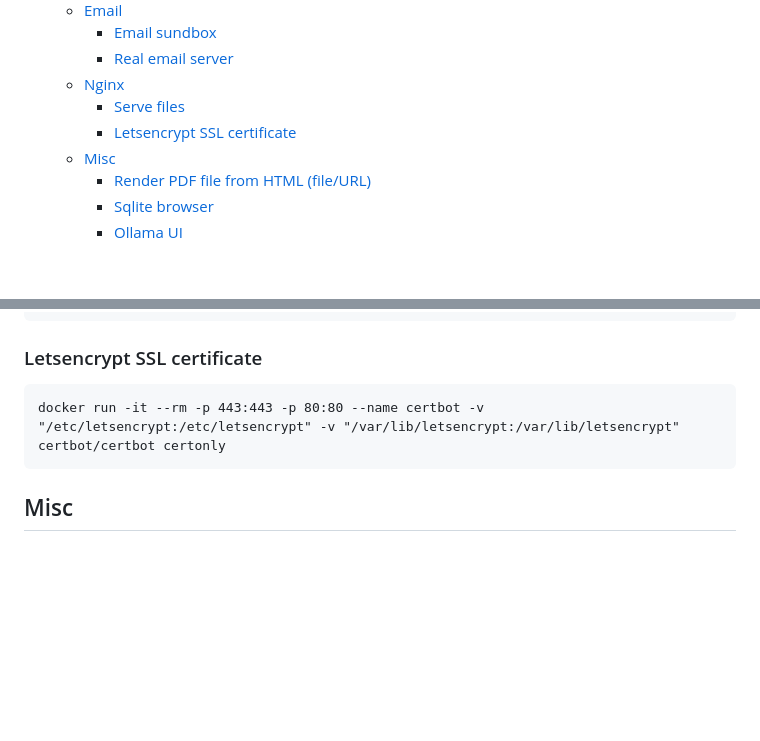
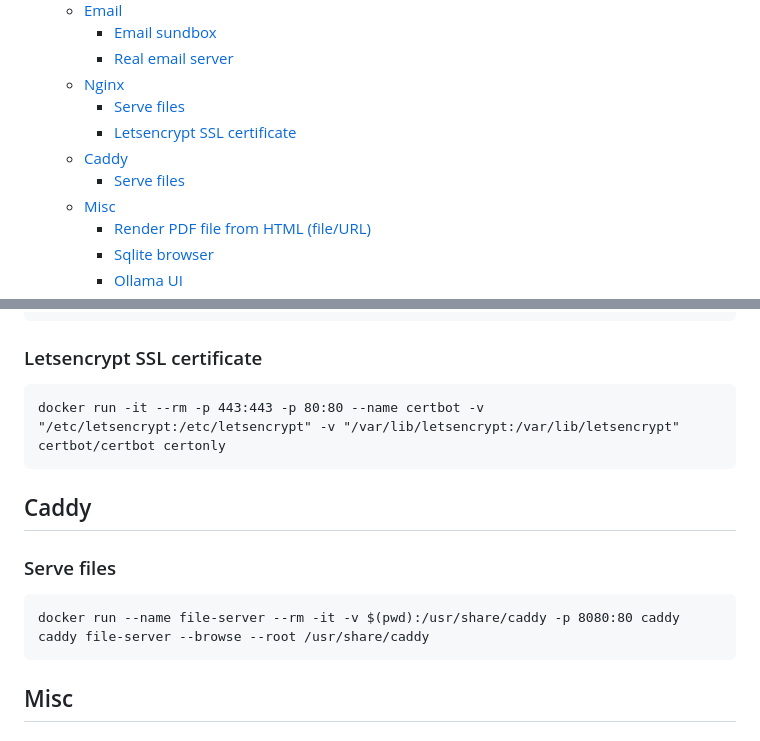
Before and after one commit to mrhadenough/devnotes, a Markdown page: docs/docker.md, 2 parts joined by grey strips. GitHub-like rendering; blank space fills up the shorter version.

Commit message:
add caddy

````diff
--- a/docs/docker.md
+++ b/docs/docker.md
@@ -20,4 +20,6 @@
         - [Letsencrypt SSL certificate](#letsencrypt-ssl-certificate)
+    - [Caddy](#caddy)
+        - [Serve files](#serve-files-caddy)
     - [Misc](#misc)
         - [Render PDF file from HTML (file/URL)](#render-pdf-file-from-html-fileurl)
         - [Sqlite browser](#sqlite-browser)
@@ -115,6 +117,14 @@ docker run --rm --name nginx-files -v $(pwd):/usr/share/nginx/html:ro -p 8000:80
 docker run -it --rm -p 443:443 -p 80:80 --name certbot -v "/etc/letsencrypt:/etc/letsencrypt" -v "/var/lib/letsencrypt:/var/lib/letsencrypt" certbot/certbot certonly
 ```
 
+## Caddy
+
+### Serve files
+
+```
+docker run --name file-server --rm -it -v $(pwd):/usr/share/caddy -p 8080:80 caddy caddy file-server --browse --root /usr/share/caddy
+```
+
 ## Misc
 
 ### Render PDF file from HTML (file/URL)
````
Also changed, not shown: other parts of docs/docker.md (+1 -1 lines).
